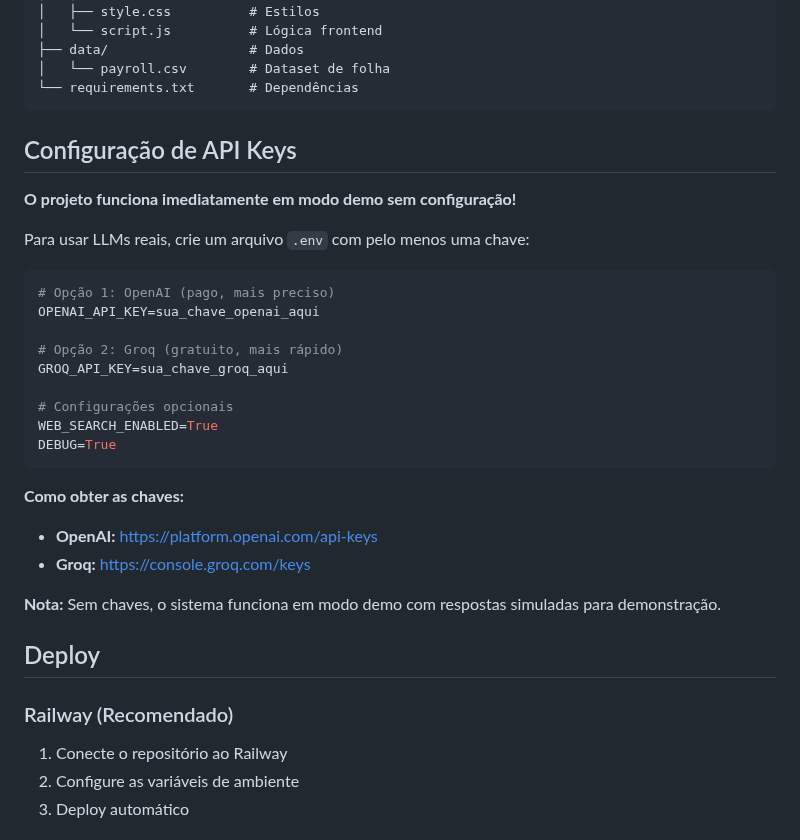
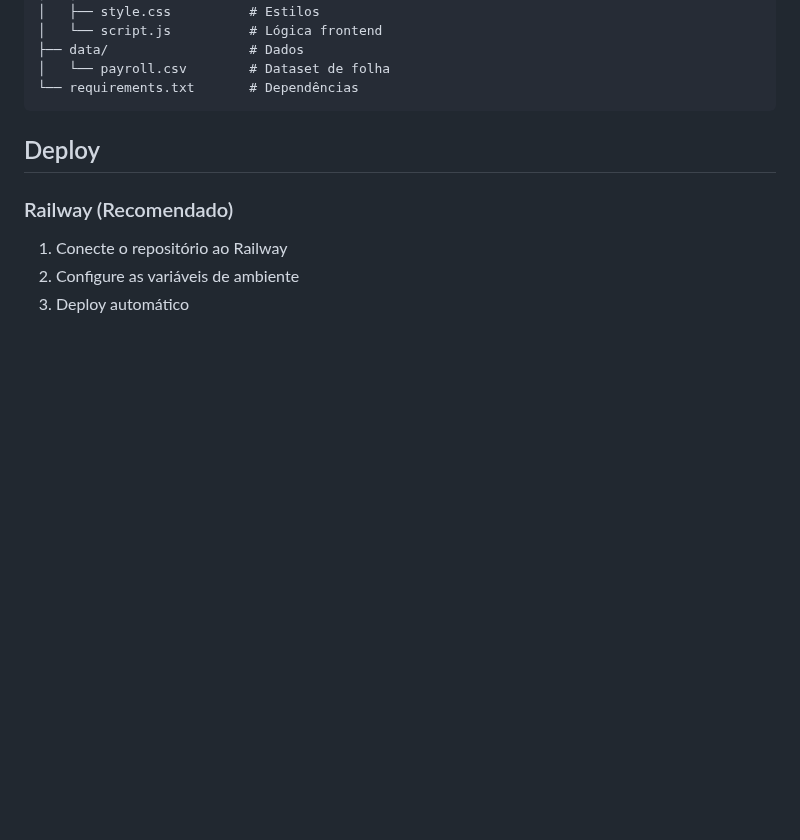
Before and after one commit to Lucas3079/Python-Chatbot-Reupload, a Markdown page: README.md, the part around one of its changes. Drawn GitHub-style; blank space fills up the shorter version.

````diff
--- a/README.md
+++ b/README.md
@@ -111,30 +161,6 @@ start_servers.bat
 │   └── payroll.csv        # Dataset de folha
 └── requirements.txt       # Dependências
 ```
-
-## Configuração de API Keys
-
-**O projeto funciona imediatamente em modo demo sem configuração!**
-
-Para usar LLMs reais, crie um arquivo `.env` com pelo menos uma chave:
-
-```env
-# Opção 1: OpenAI (pago, mais preciso)
-OPENAI_API_KEY=sua_chave_openai_aqui
-
-# Opção 2: Groq (gratuito, mais rápido)
-GROQ_API_KEY=sua_chave_groq_aqui
-
-# Configurações opcionais
-WEB_SEARCH_ENABLED=True
-DEBUG=True
-```
-
-**Como obter as chaves:**
-- **OpenAI:** https://platform.openai.com/api-keys
-- **Groq:** https://console.groq.com/keys
-
-**Nota:** Sem chaves, o sistema funciona em modo demo com respostas simuladas para demonstração.
 
 ## Deploy
 
````
Also changed, not shown: other parts of README.md (+88 -18 lines).
